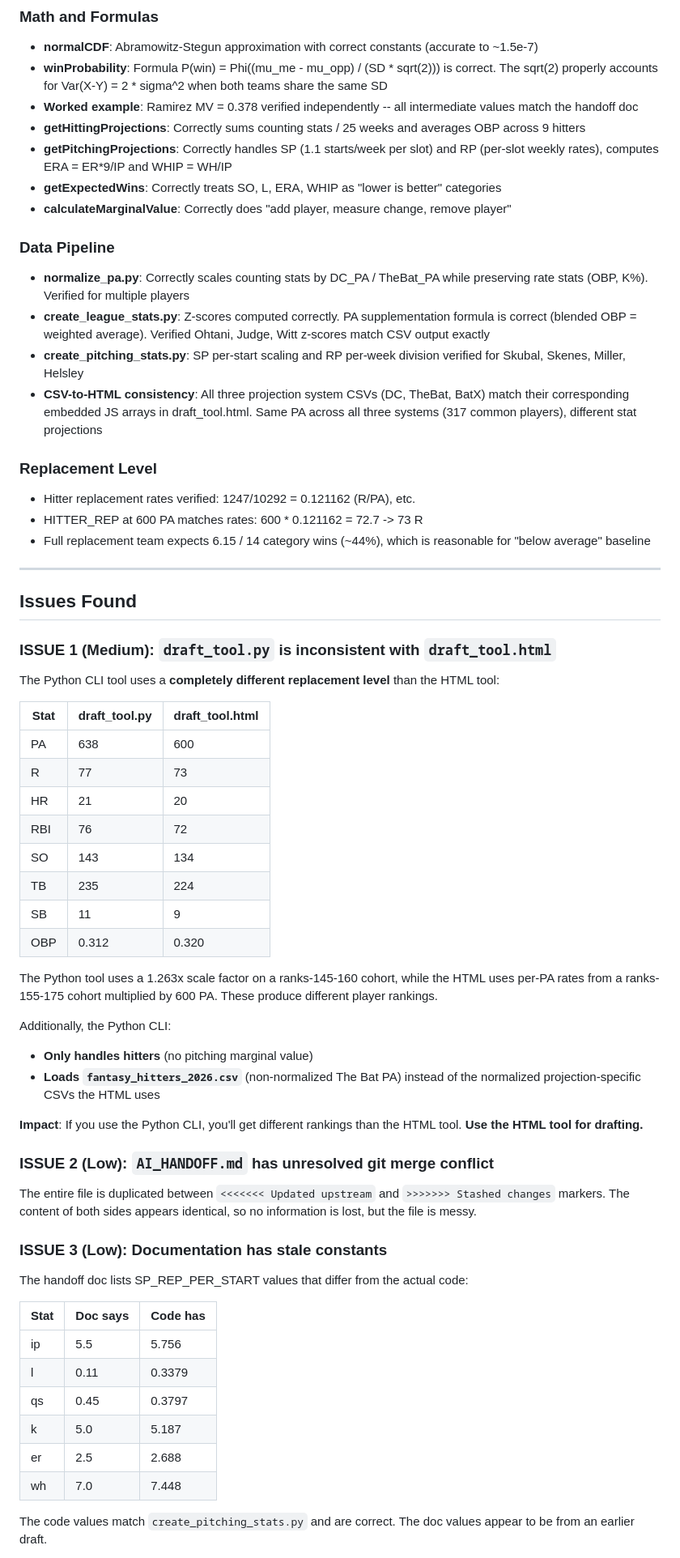
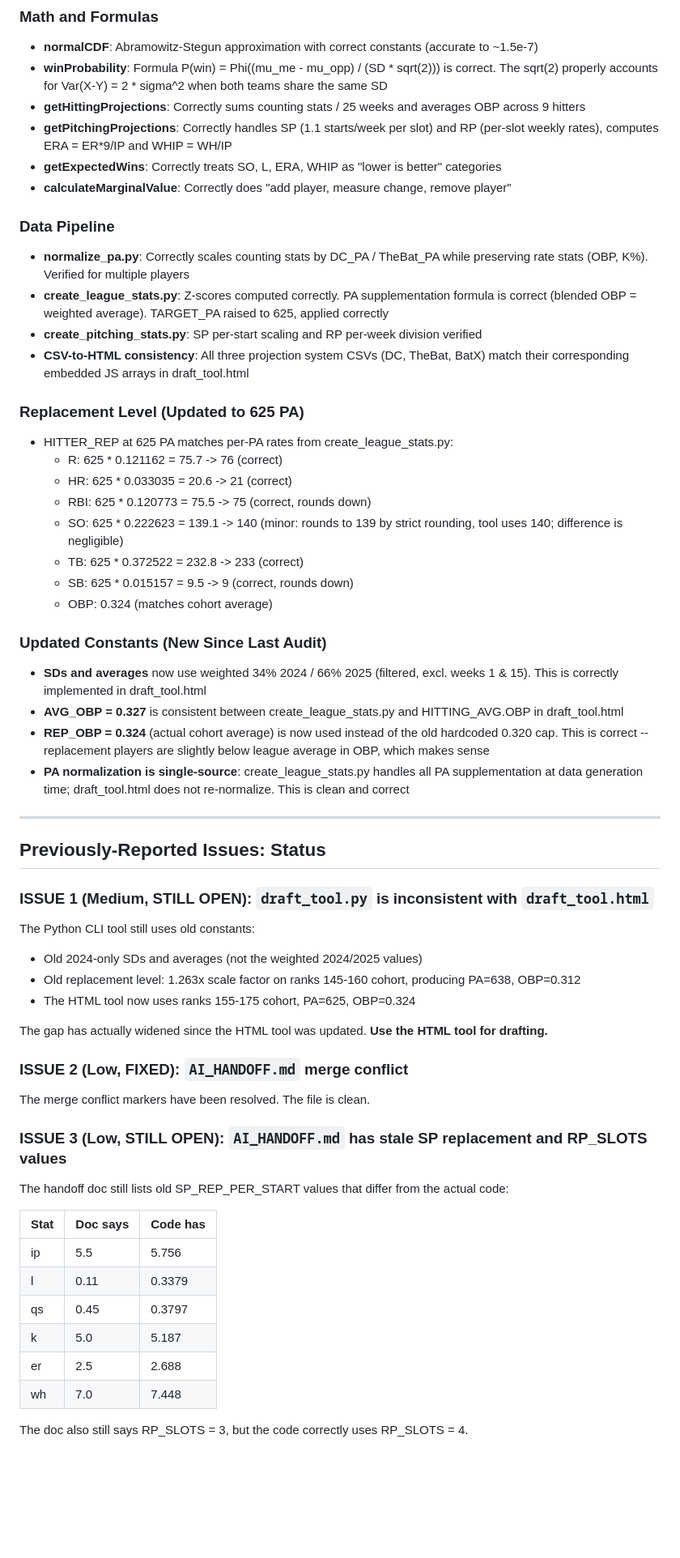
Before and after one commit to kevinkuruc/FBB, a Markdown page: REVIEW.md, the part around one of its changes. Shown at 81% size. Rendered like a GitHub page; blank space fills up the shorter version.

Commit message:
Update audit report for latest main branch changes
Merged main and re-audited against the updated codebase (625 PA floor,
weighted 2024/2025 SDs, actual cohort OBP). Core tool remains correct.
Issue 2 (merge conflict) now fixed; all other issues unchanged.

https://claude.ai/code/session_01As7B9vMdM33BzGjgoKjiNA

```diff
--- a/REVIEW.md
+++ b/REVIEW.md
@@ -29,7 +31,6 @@ Empty roster slots are filled with **replacement-level production** (derived fro
 ### Math and Formulas
 - **normalCDF**: Abramowitz-Stegun approximation with correct constants (accurate to ~1.5e-7)
 - **winProbability**: Formula P(win) = Phi((mu_me - mu_opp) / (SD * sqrt(2))) is correct. The sqrt(2) properly accounts for Var(X-Y) = 2 * sigma^2 when both teams share the same SD
-- **Worked example**: Ramirez MV = 0.378 verified independently -- all intermediate values match the handoff doc
 - **getHittingProjections**: Correctly sums counting stats / 25 weeks and averages OBP across 9 hitters
 - **getPitchingProjections**: Correctly handles SP (1.1 starts/week per slot) and RP (per-slot weekly rates), computes ERA = ER*9/IP and WHIP = WH/IP
 - **getExpectedWins**: Correctly treats SO, L, ERA, WHIP as "lower is better" categories
@@ -37,49 +38,46 @@ Empty roster slots are filled with **replacement-level production** (derived fro
 
 ### Data Pipeline
 - **normalize_pa.py**: Correctly scales counting stats by DC_PA / TheBat_PA while preserving rate stats (OBP, K%). Verified for multiple players
-- **create_league_stats.py**: Z-scores computed correctly. PA supplementation formula is correct (blended OBP = weighted average). Verified Ohtani, Judge, Witt z-scores match CSV output exactly
-- **create_pitching_stats.py**: SP per-start scaling and RP per-week division verified for Skubal, Skenes, Miller, Helsley
-- **CSV-to-HTML consistency**: All three projection system CSVs (DC, TheBat, BatX) match their corresponding embedded JS arrays in draft_tool.html. Same PA across all three systems (317 common players), different stat projections
+- **create_league_stats.py**: Z-scores computed correctly. PA supplementation formula is correct (blended OBP = weighted average). TARGET_PA raised to 625, applied correctly
+- **create_pitching_stats.py**: SP per-start scaling and RP per-week division verified
+- **CSV-to-HTML consistency**: All three projection system CSVs (DC, TheBat, BatX) match their corresponding embedded JS arrays in draft_tool.html
 
-### Replacement Level
-- Hitter replacement rates verified: 1247/10292 = 0.121162 (R/PA), etc.
-- HITTER_REP at 600 PA matches rates: 600 * 0.121162 = 72.7 -> 73 R
-- Full replacement team expects 6.15 / 14 category wins (~44%), which is reasonable for "below average" baseline
+### Replacement Level (Updated to 625 PA)
+- HITTER_REP at 625 PA matches per-PA rates from create_league_stats.py:
+  - R: 625 * 0.121162 = 75.7 -> 76 (correct)
+  - HR: 625 * 0.033035 = 20.6 -> 21 (correct)
+  - RBI: 625 * 0.120773 = 75.5 -> 75 (correct, rounds down)
+  - SO: 625 * 0.222623 = 139.1 -> 140 (minor: rounds to 139 by strict rounding, tool uses 140; difference is negligible)
+  - TB: 625 * 0.372522 = 232.8 -> 233 (correct)
+  - SB: 625 * 0.015157 = 9.5 -> 9 (correct, rounds down)
+  - OBP: 0.324 (matches cohort average)
+
+### Updated Constants (New Since Last Audit)
+- **SDs and averages** now use weighted 34% 2024 / 66% 2025 (filtered, excl. weeks 1 & 15). This is correctly implemented in draft_tool.html
+- **AVG_OBP = 0.327** is consistent between create_league_stats.py and HITTING_AVG.OBP in draft_tool.html
+- **REP_OBP = 0.324** (actual cohort average) is now used instead of the old hardcoded 0.320 cap. This is correct -- replacement players are slightly below league average in OBP, which makes sense
+- **PA normalization is single-source**: create_league_stats.py handles all PA supplementation at data generation time; draft_tool.html does not re-normalize. This is clean and correct
 
 ---
 
-## Issues Found
+## Previously-Reported Issues: Status
 
-### ISSUE 1 (Medium): `draft_tool.py` is inconsistent with `draft_tool.html`
+### ISSUE 1 (Medium, STILL OPEN): `draft_tool.py` is inconsistent with `draft_tool.html`
 
-The Python CLI tool uses a **completely different replacement level** than the HTML tool:
+The Python CLI tool still uses old constants:
+- Old 2024-only SDs and averages (not the weighted 2024/2025 values)
+- Old replacement level: 1.263x scale factor on ranks 145-160 cohort, producing PA=638, OBP=0.312
+- The HTML tool now uses ranks 155-175 cohort, PA=625, OBP=0.324
 
-| Stat | draft_tool.py | draft_tool.html |
-|------|--------------|-----------------|
-| PA   | 638          | 600             |
-| R    | 77           | 73              |
-| HR   | 21           | 20              |
-| RBI  | 76           | 72              |
-| SO   | 143          | 134             |
-| TB   | 235          | 224             |
-| SB   | 11           | 9               |
-| OBP  | 0.312        | 0.320           |
+The gap has actually widened since the HTML tool was updated. **Use the HTML tool for drafting.**
 
-The Python tool uses a 1.263x scale factor on a ranks-145-160 cohort, while the HTML uses per-PA rates from a ranks-155-175 cohort multiplied by 600 PA. These produce different player rankings.
+### ISSUE 2 (Low, FIXED): `AI_HANDOFF.md` merge conflict
 
-Additionally, the Python CLI:
-- **Only handles hitters** (no pitching marginal value)
-- **Loads `fantasy_hitters_2026.csv`** (non-normalized The Bat PA) instead of the normalized projection-specific CSVs the HTML uses
+The merge conflict markers have been resolved. The file is clean.
 
-**Impact**: If you use the Python CLI, you'll get different rankings than the HTML tool. **Use the HTML tool for drafting.**
+### ISSUE 3 (Low, STILL OPEN): `AI_HANDOFF.md` has stale SP replacement and RP_SLOTS values
 
-### ISSUE 2 (Low): `AI_HANDOFF.md` has unresolved git merge conflict
-
-The entire file is duplicated between `<<<<<<< Updated upstream` and `>>>>>>> Stashed changes` markers. The content of both sides appears identical, so no information is lost, but the file is messy.
-
-### ISSUE 3 (Low): Documentation has stale constants
-
-The handoff doc lists SP_REP_PER_START values that differ from the actual code:
+The handoff doc still lists old SP_REP_PER_START values that differ from the actual code:
 
 | Stat | Doc says | Code has |
 |------|----------|----------|
@@ -90,5 +88,5 @@ The handoff doc lists SP_REP_PER_START values that differ from the actual code:
 | er   | 2.5      | 2.688    |
 | wh   | 7.0      | 7.448    |
 
-The code values match `create_pitching_stats.py` and are correct. The doc values appear to be from an earlier draft.
+The doc also still says RP_SLOTS = 3, but the code correctly uses RP_SLOTS = 4.
 
```
Also changed, not shown: other parts of REVIEW.md (+21 -7 lines).
